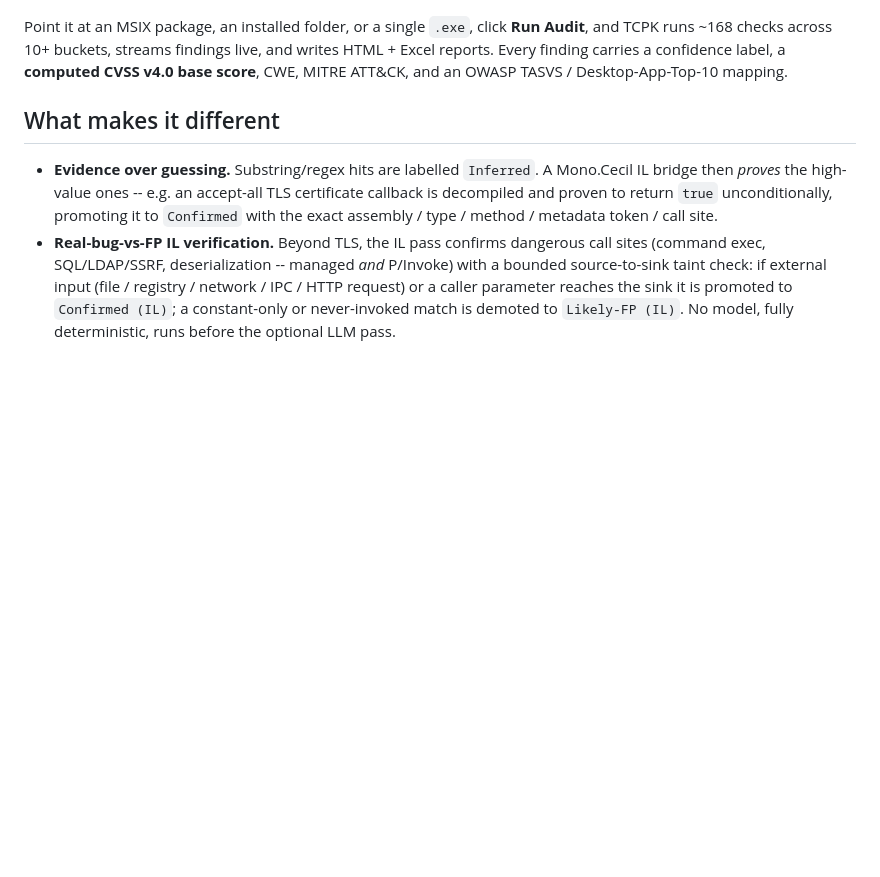
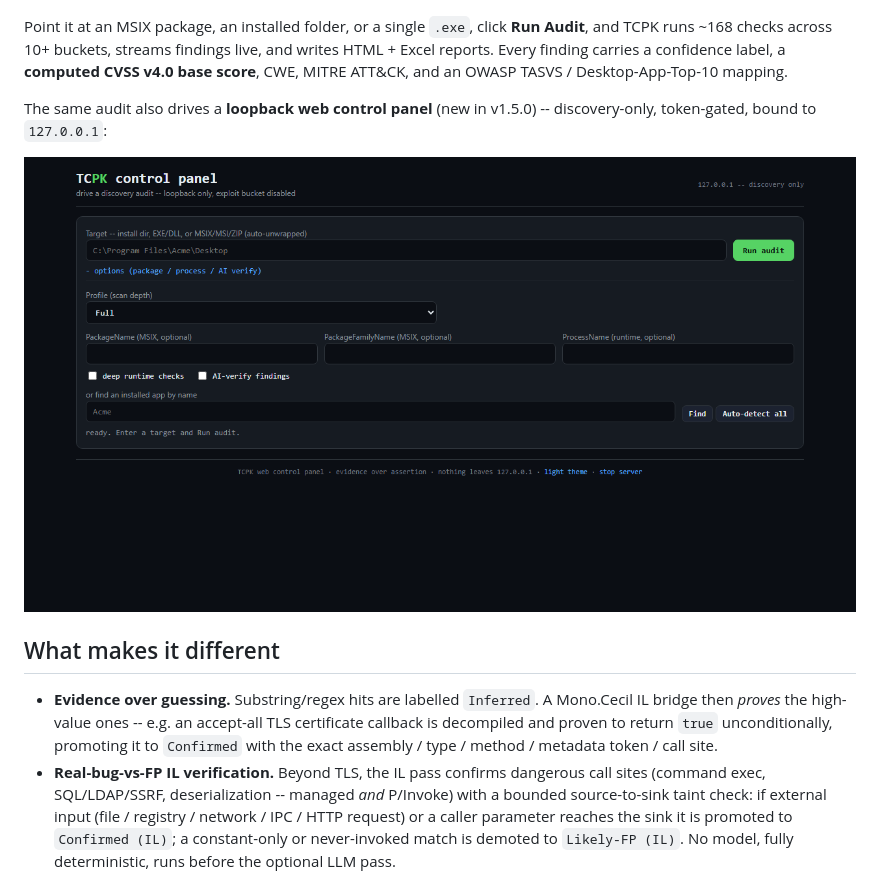
Before and after one commit to V33RU/tcpk, a Markdown page: README.md, the part around the change. Rendered like a GitHub page; pictures changed too: assets/tcpk-webui.png (added); blank space fills up the shorter version.

Commit message:
update-readme

```diff
--- a/README.md
+++ b/README.md
@@ -20,6 +20,11 @@ Point it at an MSIX package, an installed folder, or a single `.exe`, click **Ru
 and TCPK runs ~168 checks across 10+ buckets, streams findings live, and writes
 HTML + Excel reports. Every finding carries a confidence label, a **computed CVSS v4.0
 base score**, CWE, MITRE ATT&CK, and an OWASP TASVS / Desktop-App-Top-10 mapping.
+
+The same audit also drives a **loopback web control panel** (new in v1.5.0) --
+discovery-only, token-gated, bound to `127.0.0.1`:
+
+![TCPK web control panel](assets/tcpk-webui.png)
 
 ## What makes it different
 
```
Also changed, not shown: docs/tcpk-web-ui.png (deleted).
